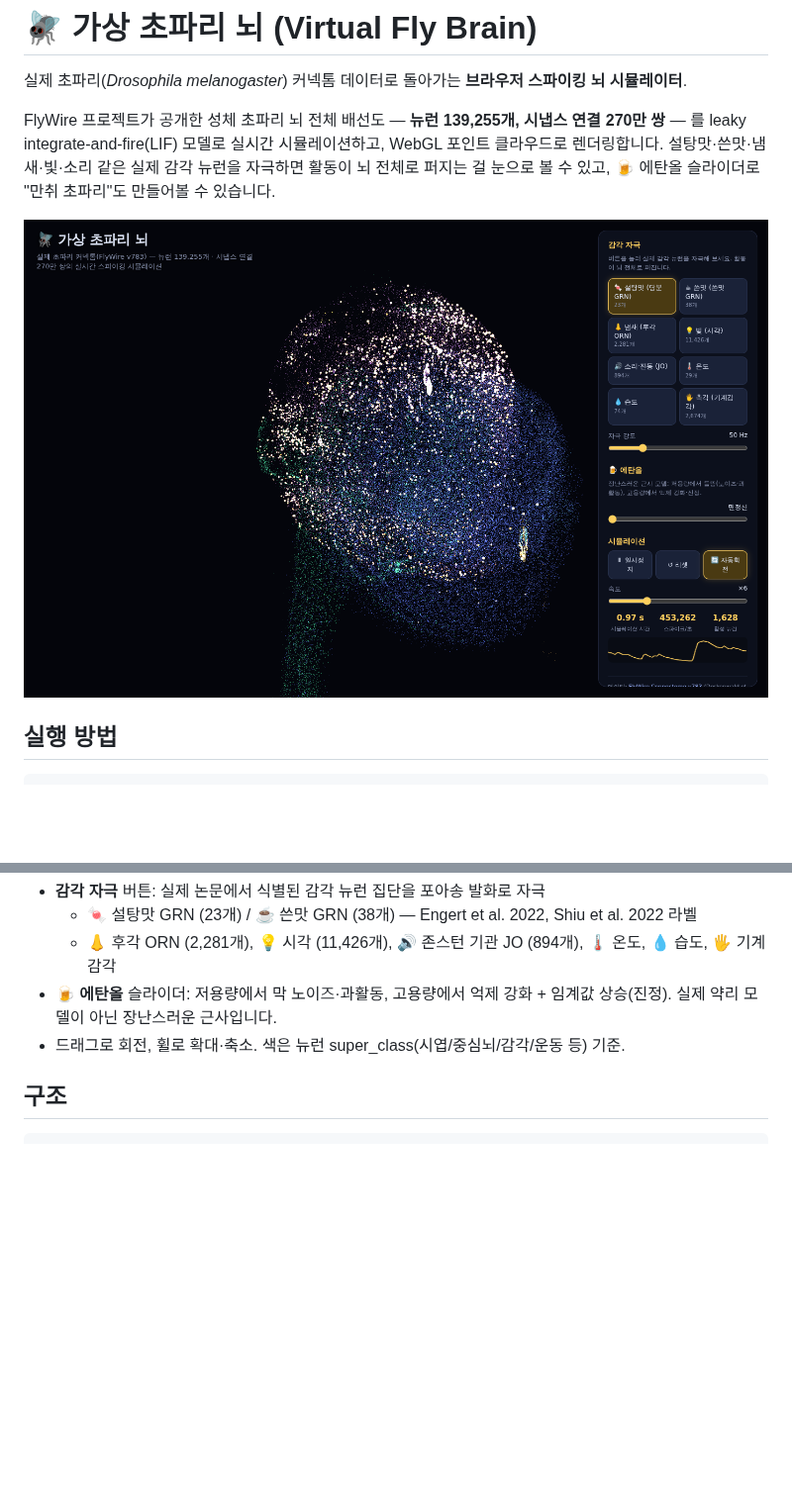
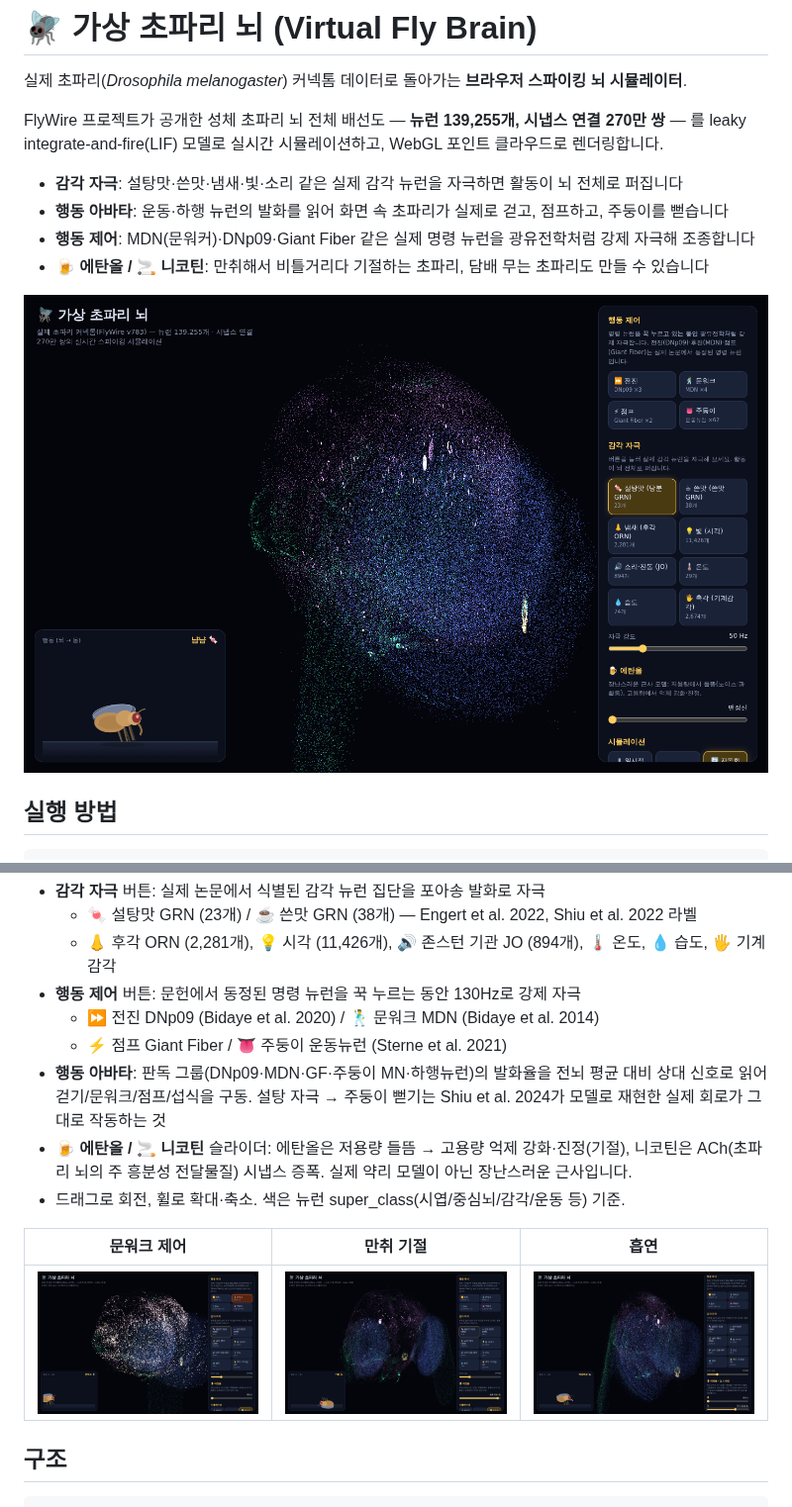
Before and after one commit to rendezvous992/hanaam, a Markdown page: README.md, 2 parts joined by grey strips. Shown at 99% size. GitHub-like rendering; pictures changed too: docs/screenshot.png, docs/screenshot_drunk.png, docs/screenshot_moonwalk.png (added); blank space fills up the shorter version.

```diff
--- a/README.md
+++ b/README.md
@@ -4,8 +4,11 @@
 
 FlyWire 프로젝트가 공개한 성체 초파리 뇌 전체 배선도 — **뉴런 139,255개, 시냅스 연결 270만 쌍** — 를
 leaky integrate-and-fire(LIF) 모델로 실시간 시뮬레이션하고, WebGL 포인트 클라우드로 렌더링합니다.
-설탕맛·쓴맛·냄새·빛·소리 같은 실제 감각 뉴런을 자극하면 활동이 뇌 전체로 퍼지는 걸 눈으로 볼 수 있고,
-🍺 에탄올 슬라이더로 "만취 초파리"도 만들어볼 수 있습니다.
+
+- **감각 자극**: 설탕맛·쓴맛·냄새·빛·소리 같은 실제 감각 뉴런을 자극하면 활동이 뇌 전체로 퍼집니다
+- **행동 아바타**: 운동·하행 뉴런의 발화를 읽어 화면 속 초파리가 실제로 걷고, 점프하고, 주둥이를 뻗습니다
+- **행동 제어**: MDN(문워커)·DNp09·Giant Fiber 같은 실제 명령 뉴런을 광유전학처럼 강제 자극해 조종합니다
+- **🍺 에탄올 / 🚬 니코틴**: 만취해서 비틀거리다 기절하는 초파리, 담배 무는 초파리도 만들 수 있습니다
 
 ![스크린샷](docs/screenshot.png)
 
@@ -26,9 +29,19 @@ python3 -m http.server 8000
 - **감각 자극** 버튼: 실제 논문에서 식별된 감각 뉴런 집단을 포아송 발화로 자극
   - 🍬 설탕맛 GRN (23개) / ☕ 쓴맛 GRN (38개) — Engert et al. 2022, Shiu et al. 2022 라벨
   - 👃 후각 ORN (2,281개), 💡 시각 (11,426개), 🔊 존스턴 기관 JO (894개), 🌡️ 온도, 💧 습도, 🖐️ 기계감각
-- **🍺 에탄올** 슬라이더: 저용량에서 막 노이즈·과활동, 고용량에서 억제 강화 + 임계값 상승(진정).
-  실제 약리 모델이 아닌 장난스러운 근사입니다.
+- **행동 제어** 버튼: 문헌에서 동정된 명령 뉴런을 꾹 누르는 동안 130Hz로 강제 자극
+  - ⏩ 전진 DNp09 (Bidaye et al. 2020) / 🕺 문워크 MDN (Bidaye et al. 2014)
+  - ⚡ 점프 Giant Fiber / 👅 주둥이 운동뉴런 (Sterne et al. 2021)
+- **행동 아바타**: 판독 그룹(DNp09·MDN·GF·주둥이 MN·하행뉴런)의 발화율을 전뇌 평균 대비
+  상대 신호로 읽어 걷기/문워크/점프/섭식을 구동. 설탕 자극 → 주둥이 뻗기는
+  Shiu et al. 2024가 모델로 재현한 실제 회로가 그대로 작동하는 것
+- **🍺 에탄올 / 🚬 니코틴** 슬라이더: 에탄올은 저용량 들뜸 → 고용량 억제 강화·진정(기절),
+  니코틴은 ACh(초파리 뇌의 주 흥분성 전달물질) 시냅스 증폭. 실제 약리 모델이 아닌 장난스러운 근사입니다.
 - 드래그로 회전, 휠로 확대·축소. 색은 뉴런 super_class(시엽/중심뇌/감각/운동 등) 기준.
+
+| 문워크 제어 | 만취 기절 | 흡연 |
+|---|---|---|
+| ![문워크](docs/screenshot_moonwalk.png) | ![기절](docs/screenshot_drunk.png) | ![흡연](docs/screenshot_smoke.png) |
 
 ## 구조
 
```
Also changed, not shown: 7 other files.
